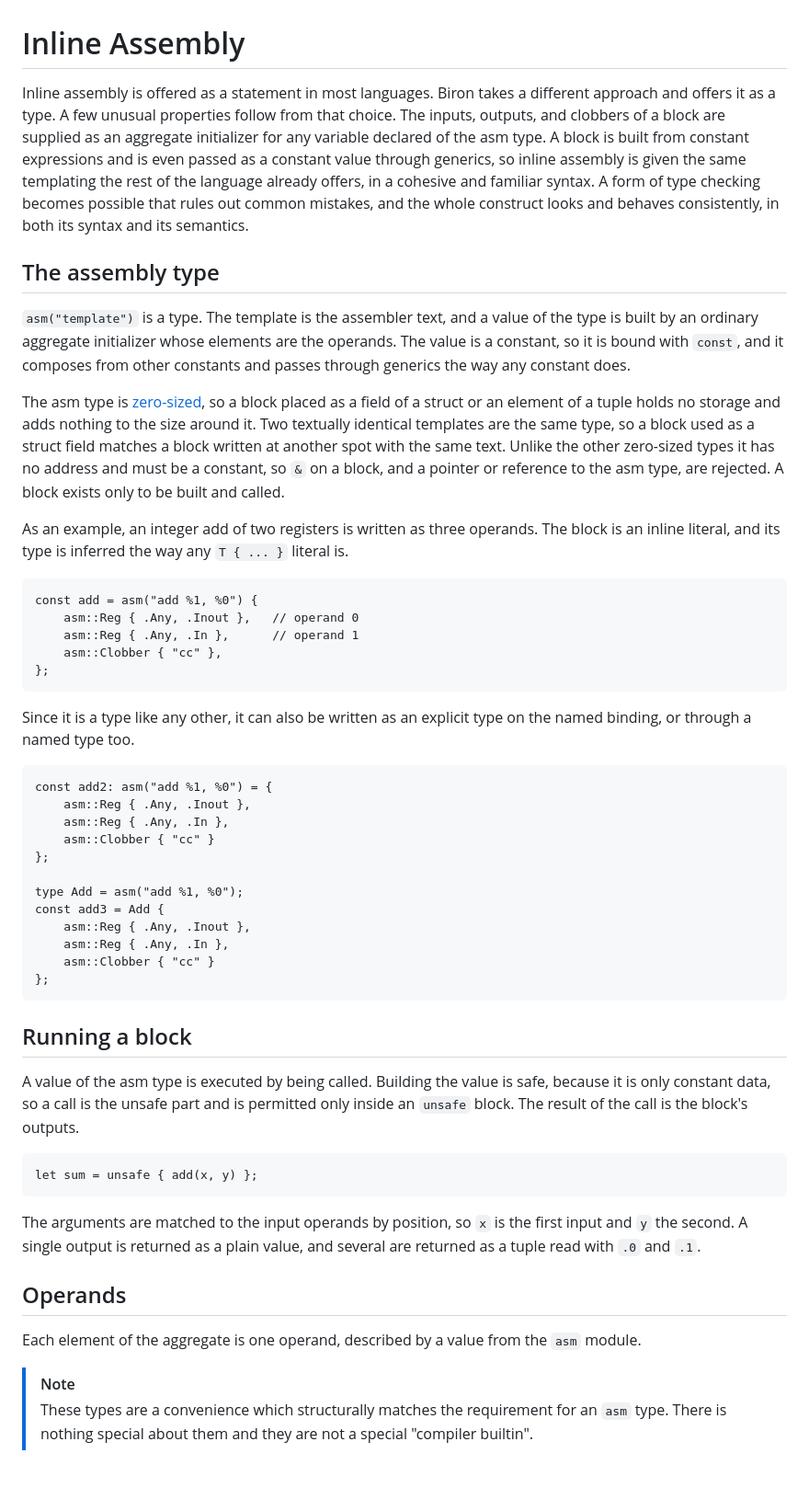
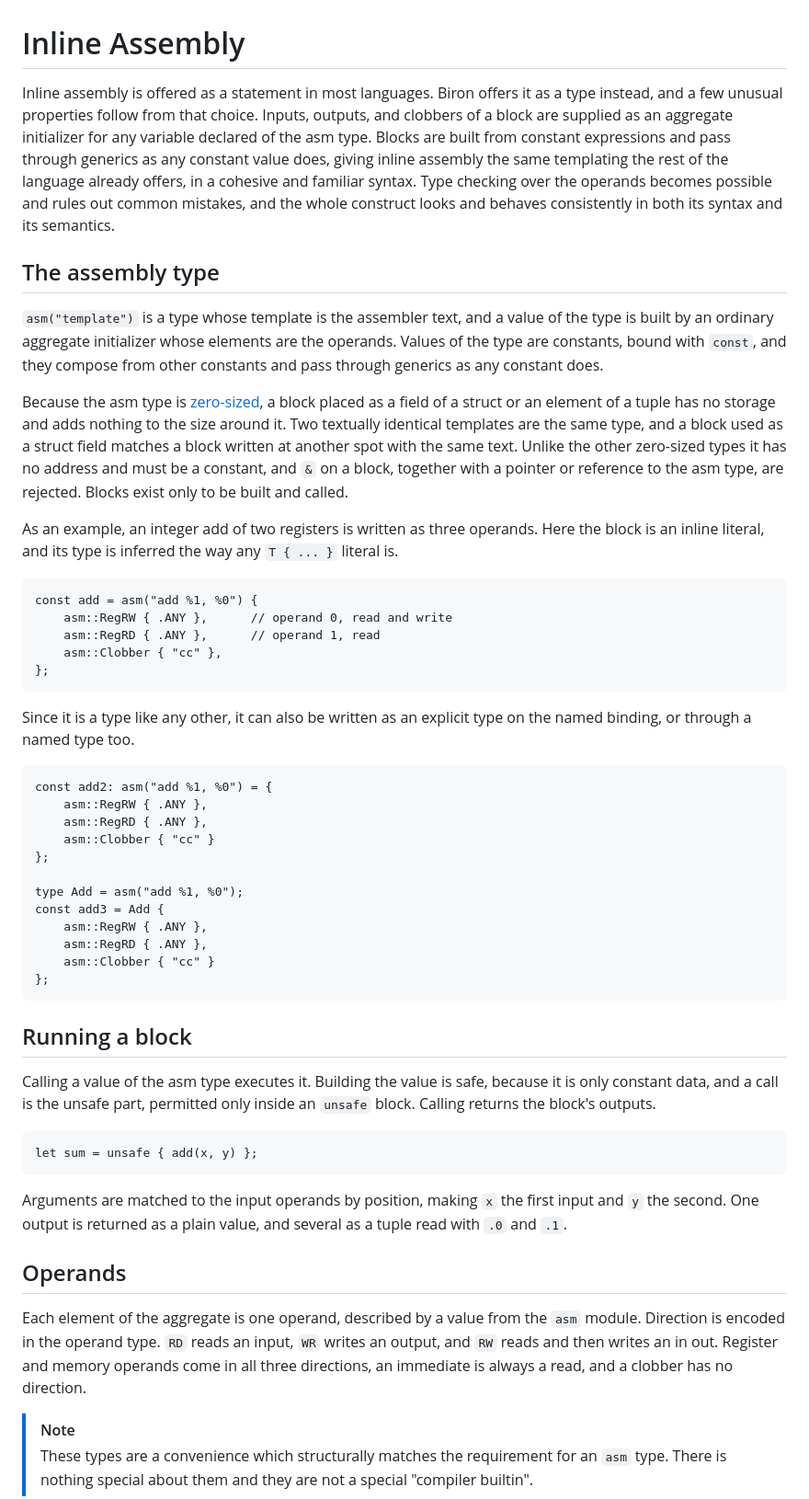
Before and after one commit to biron-lang/Biron, a Markdown page: doc/asm.md, the part around one of its changes. Shown at 92% size. GitHub-like rendering; blank space fills up the shorter version.

````diff
--- a/doc/asm.md
+++ b/doc/asm.md
@@ -1,19 +1,19 @@
 # Inline Assembly
 
-Inline assembly is offered as a statement in most languages. Biron takes a different approach and offers it as a type. A few unusual properties follow from that choice. The inputs, outputs, and clobbers of a block are supplied as an aggregate initializer for any variable declared of the asm type. A block is built from constant expressions and is even passed as a constant value through generics, so inline assembly is given the same templating the rest of the language already offers, in a cohesive and familiar syntax. A form of type checking becomes possible that rules out common mistakes, and the whole construct looks and behaves consistently, in both its syntax and its semantics.
+Inline assembly is offered as a statement in most languages. Biron offers it as a type instead, and a few unusual properties follow from that choice. Inputs, outputs, and clobbers of a block are supplied as an aggregate initializer for any variable declared of the asm type. Blocks are built from constant expressions and pass through generics as any constant value does, giving inline assembly the same templating the rest of the language already offers, in a cohesive and familiar syntax. Type checking over the operands becomes possible and rules out common mistakes, and the whole construct looks and behaves consistently in both its syntax and its semantics.
 
 ## The assembly type
 
-`asm("template")` is a type. The template is the assembler text, and a value of the type is built by an ordinary aggregate initializer whose elements are the operands. The value is a constant, so it is bound with `const`, and it composes from other constants and passes through generics the way any constant does.
+`asm("template")` is a type whose template is the assembler text, and a value of the type is built by an ordinary aggregate initializer whose elements are the operands. Values of the type are constants, bound with `const`, and they compose from other constants and pass through generics as any constant does.
 
-The asm type is [zero-sized](#types), so a block placed as a field of a struct or an element of a tuple holds no storage and adds nothing to the size around it. Two textually identical templates are the same type, so a block used as a struct field matches a block written at another spot with the same text. Unlike the other zero-sized types it has no address and must be a constant, so `&` on a block, and a pointer or reference to the asm type, are rejected. A block exists only to be built and called.
+Because the asm type is [zero-sized](#types), a block placed as a field of a struct or an element of a tuple has no storage and adds nothing to the size around it. Two textually identical templates are the same type, and a block used as a struct field matches a block written at another spot with the same text. Unlike the other zero-sized types it has no address and must be a constant, and `&` on a block, together with a pointer or reference to the asm type, are rejected. Blocks exist only to be built and called.
 
-As an example, an integer add of two registers is written as three operands. The block is an inline literal, and its type is inferred the way any `T { ... }` literal is.
+As an example, an integer add of two registers is written as three operands. Here the block is an inline literal, and its type is inferred the way any `T { ... }` literal is.
 
 ```biron
 const add = asm("add %1, %0") {
-	asm::Reg { .Any, .Inout },   // operand 0
-	asm::Reg { .Any, .In },      // operand 1
+	asm::RegRW { .ANY },      // operand 0, read and write
+	asm::RegRD { .ANY },      // operand 1, read
 	asm::Clobber { "cc" },
 };
 ```
@@ -22,32 +22,32 @@ Since it is a type like any other, it can also be written as an explicit type on
 
 ```biron
 const add2: asm("add %1, %0") = {
-	asm::Reg { .Any, .Inout },
-	asm::Reg { .Any, .In },
+	asm::RegRW { .ANY },
+	asm::RegRD { .ANY },
 	asm::Clobber { "cc" }
 };
 
 type Add = asm("add %1, %0");
 const add3 = Add {
-	asm::Reg { .Any, .Inout },
-	asm::Reg { .Any, .In },
+	asm::RegRW { .ANY },
+	asm::RegRD { .ANY },
 	asm::Clobber { "cc" }
 };
 ```
 
 ## Running a block
 
-A value of the asm type is executed by being called. Building the value is safe, because it is only constant data, so a call is the unsafe part and is permitted only inside an `unsafe` block. The result of the call is the block's outputs.
+Calling a value of the asm type executes it. Building the value is safe, because it is only constant data, and a call is the unsafe part, permitted only inside an `unsafe` block. Calling returns the block's outputs.
 
 ```biron
 let sum = unsafe { add(x, y) };
 ```
 
-The arguments are matched to the input operands by position, so `x` is the first input and `y` the second. A single output is returned as a plain value, and several are returned as a tuple read with `.0` and `.1`.
+Arguments are matched to the input operands by position, making `x` the first input and `y` the second. One output is returned as a plain value, and several as a tuple read with `.0` and `.1`.
 
 ## Operands
 
-Each element of the aggregate is one operand, described by a value from the `asm` module.
+Each element of the aggregate is one operand, described by a value from the `asm` module. Direction is encoded in the operand type. `RD` reads an input, `WR` writes an output, and `RW` reads and then writes an in out. Register and memory operands come in all three directions, an immediate is always a read, and a clobber has no direction.
 
 > [!NOTE]
 > These types are a convenience which structurally matches the requirement for an `asm` type. There is nothing special about them and they are not a special "compiler builtin".
````
Also changed, not shown: other parts of doc/asm.md (+75 -38 lines).
